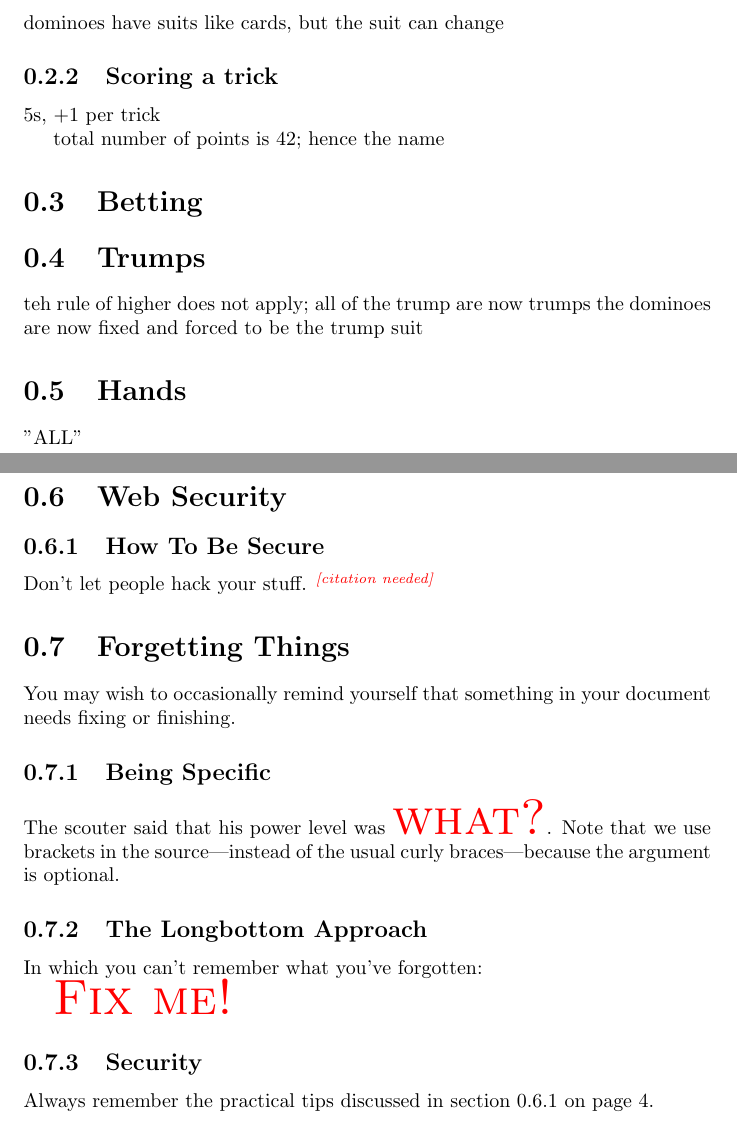
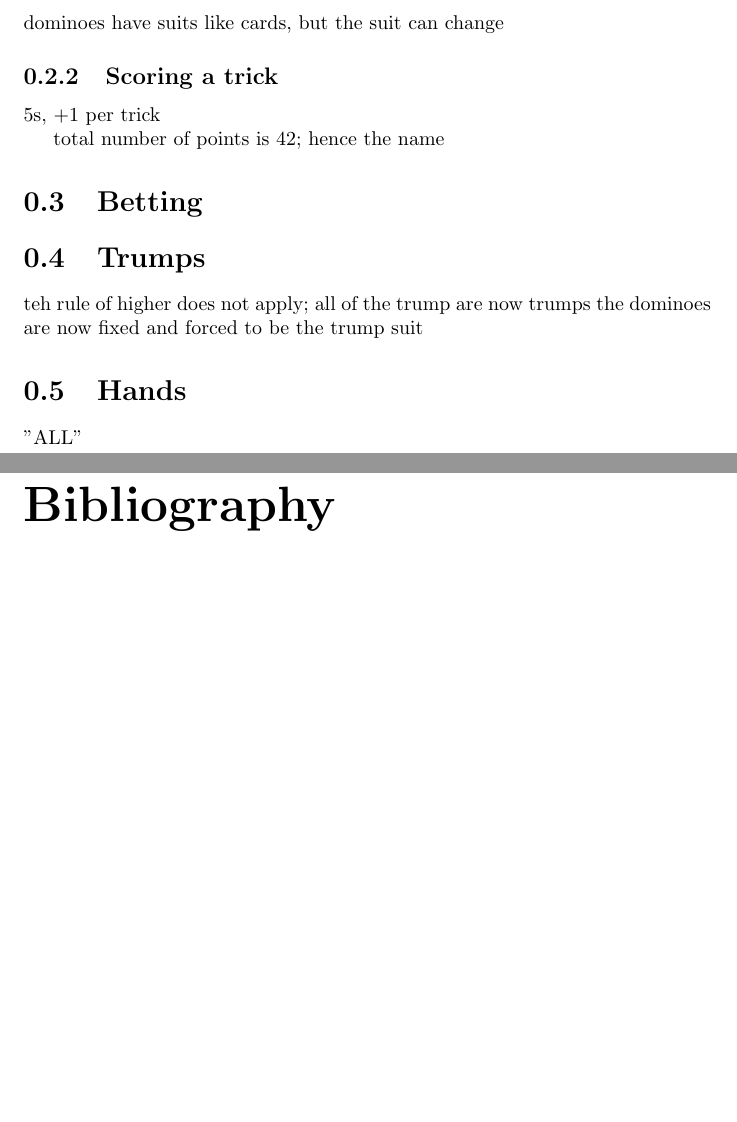
Before and after one commit to ansonj/rules-of-games, a LaTeX document (master.tex): two parts of pages 4 and 5 of 6 before the commit and two parts of pages 4 and 5 of 5 after it, joined at a grey line, cut so that both start at the same text, the shorter picture padded with empty space. Compiled offline with pdfLaTeX.

Commit message:
Remove dummy sections from master.tex

```diff
--- a/master.tex
+++ b/master.tex
@@ -26,8 +26,6 @@
 
 \input{sections/intro}
 \input{sections/42}
-\input{sections/_section1}
-\input{sections/_section2}
 
 \addcontentsline{toc}{chapter}{Bibliography}
 \bibliographystyle{plain}
```
